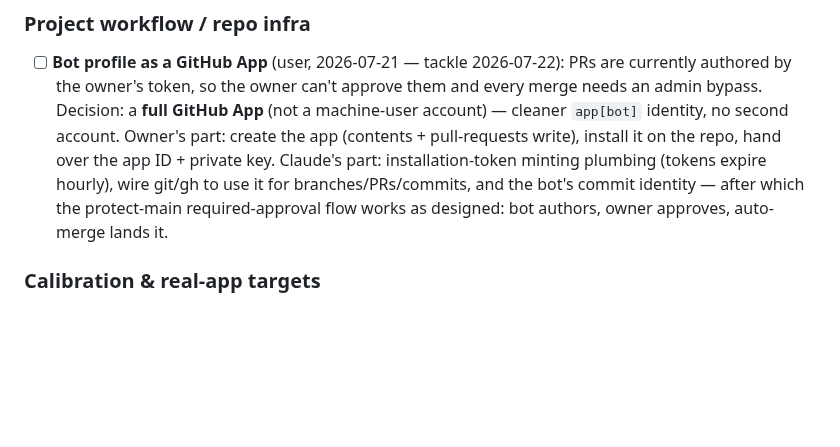
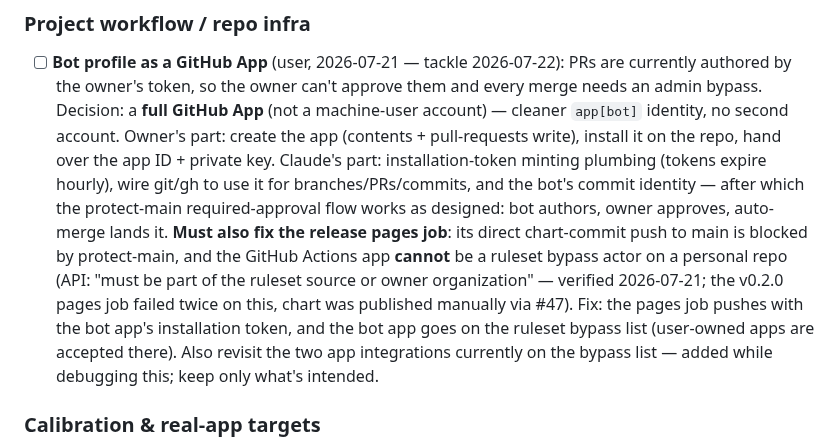
Before and after one commit to ianp94/basquin, a Markdown page: TODO.md, the part around the change. GitHub-like rendering; blank space fills up the shorter version.

Commit message:
docs(todo): pages-job push fix belongs to the bot-app task (bypass actor limitation)
The GitHub Actions app cannot be a ruleset bypass actor on a personal
repo (API-verified), so the release pages job's direct chart push to
protected main structurally needs the bot app's token instead.

Co-Authored-By: Claude Fable 5 <noreply@anthropic.com>
Claude-Session: https://claude.ai/code/session_01LXSdVrJQy6DvELDbtptG5p

```diff
--- a/TODO.md
+++ b/TODO.md
@@ -461,6 +461,13 @@ the P1–P4 injection work (a campaign needs a working instrumented target). Des
       minting plumbing (tokens expire hourly), wire git/gh to use it for branches/PRs/commits, and
       the bot's commit identity — after which the protect-main required-approval flow works as
       designed: bot authors, owner approves, auto-merge lands it.
+      **Must also fix the release pages job**: its direct chart-commit push to main is blocked by
+      protect-main, and the GitHub Actions app **cannot** be a ruleset bypass actor on a personal
+      repo (API: "must be part of the ruleset source or owner organization" — verified 2026-07-21;
+      the v0.2.0 pages job failed twice on this, chart was published manually via #47). Fix: the
+      pages job pushes with the bot app's installation token, and the bot app goes on the ruleset
+      bypass list (user-owned apps are accepted there). Also revisit the two app integrations
+      currently on the bypass list — added while debugging this; keep only what's intended.
 
 ### Calibration & real-app targets
 - [ ] WebGoat / OWASP Benchmark for guaranteed-findings calibration of triage output *(v0.5)*
```
